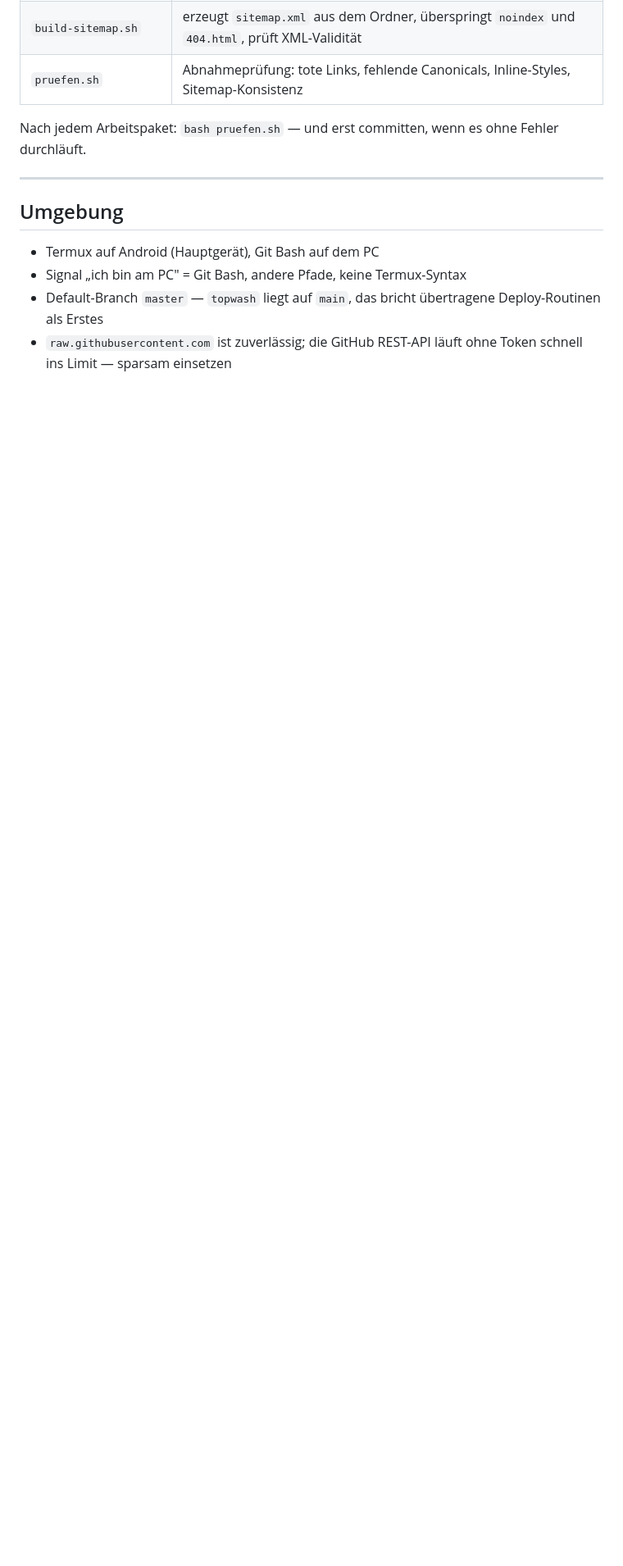
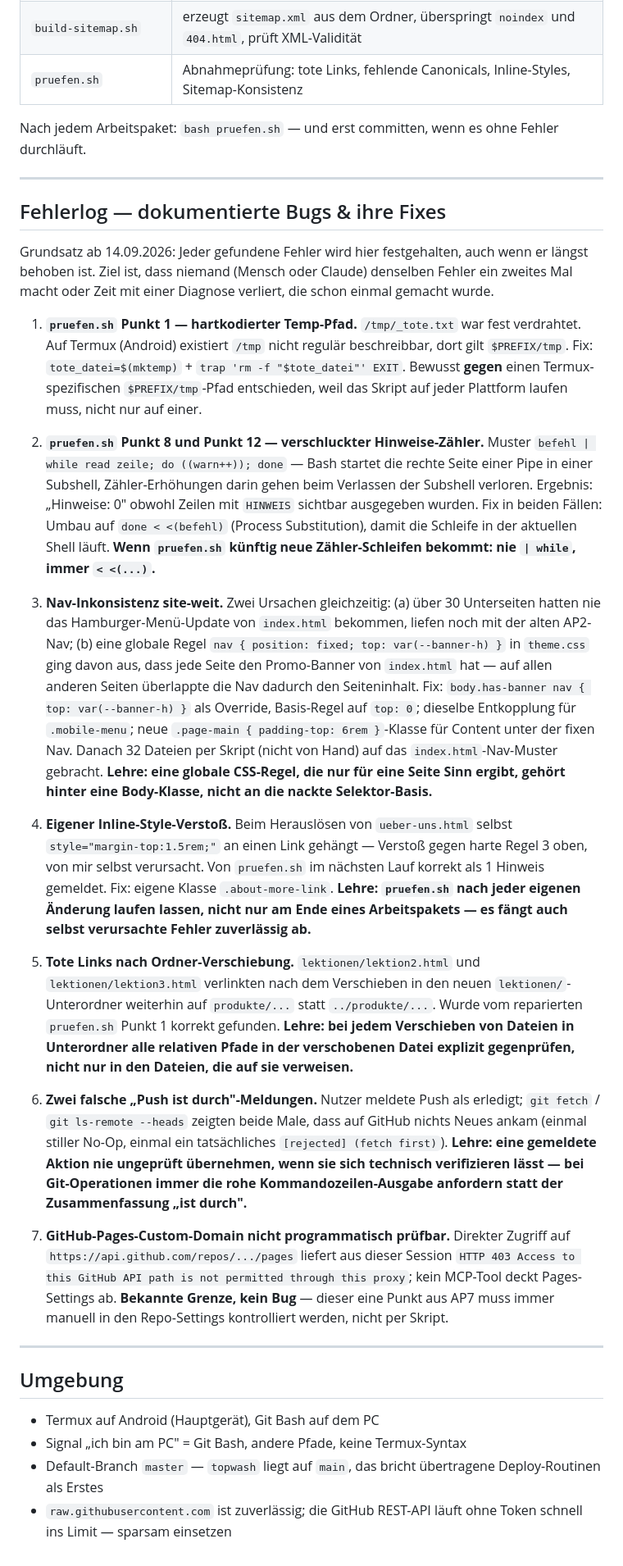
Before and after one commit to intelligentresponder-max/bangla-hilfe, a Markdown page: CLAUDE.md, the part around the change. Shown at 82% size. Drawn GitHub-style; blank space fills up the shorter version.

Commit message:
CLAUDE.md: Fehlerlog mit dokumentierten Bugs und Fixes ergänzen
Haelt die im Umbau gefundenen und behobenen Fehler (pruefen.sh-Bugs,
Nav-Inkonsistenz, tote Links nach Ordnerverschiebung u.a.) fest, damit
sie in kuenftigen Sessions nicht erneut diagnostiziert werden muessen.

Co-Authored-By: Claude Sonnet 5 <noreply@anthropic.com>
Claude-Session: https://claude.ai/code/session_017pW5mUpBwP9Z9ZhSae5NJb

```diff
--- a/CLAUDE.md
+++ b/CLAUDE.md
@@ -215,6 +215,76 @@ ohne Fehler durchläuft.
 
 ---
 
+## Fehlerlog — dokumentierte Bugs & ihre Fixes
+
+Grundsatz ab 14.09.2026: Jeder gefundene Fehler wird hier festgehalten,
+auch wenn er längst behoben ist. Ziel ist, dass niemand (Mensch oder
+Claude) denselben Fehler ein zweites Mal macht oder Zeit mit einer
+Diagnose verliert, die schon einmal gemacht wurde.
+
+1. **`pruefen.sh` Punkt 1 — hartkodierter Temp-Pfad.**
+   `/tmp/_tote.txt` war fest verdrahtet. Auf Termux (Android) existiert
+   `/tmp` nicht regulär beschreibbar, dort gilt `$PREFIX/tmp`. Fix:
+   `tote_datei=$(mktemp)` + `trap 'rm -f "$tote_datei"' EXIT`. Bewusst
+   **gegen** einen Termux-spezifischen `$PREFIX/tmp`-Pfad entschieden,
+   weil das Skript auf jeder Plattform laufen muss, nicht nur auf einer.
+
+2. **`pruefen.sh` Punkt 8 und Punkt 12 — verschluckter Hinweise-Zähler.**
+   Muster `befehl | while read zeile; do ((warn++)); done` — Bash startet
+   die rechte Seite einer Pipe in einer Subshell, Zähler-Erhöhungen darin
+   gehen beim Verlassen der Subshell verloren. Ergebnis: „Hinweise: 0"
+   obwohl Zeilen mit `HINWEIS` sichtbar ausgegeben wurden. Fix in beiden
+   Fällen: Umbau auf `done < <(befehl)` (Process Substitution), damit die
+   Schleife in der aktuellen Shell läuft. **Wenn `pruefen.sh` künftig neue
+   Zähler-Schleifen bekommt: nie `| while`, immer `< <(...)`.**
+
+3. **Nav-Inkonsistenz site-weit.** Zwei Ursachen gleichzeitig: (a) über 30
+   Unterseiten hatten nie das Hamburger-Menü-Update von `index.html`
+   bekommen, liefen noch mit der alten AP2-Nav; (b) eine globale Regel
+   `nav { position: fixed; top: var(--banner-h) }` in `theme.css` ging
+   davon aus, dass jede Seite den Promo-Banner von `index.html` hat — auf
+   allen anderen Seiten überlappte die Nav dadurch den Seiteninhalt. Fix:
+   `body.has-banner nav { top: var(--banner-h) }` als Override, Basis-Regel
+   auf `top: 0`; dieselbe Entkopplung für `.mobile-menu`; neue
+   `.page-main { padding-top: 6rem }`-Klasse für Content unter der fixen
+   Nav. Danach 32 Dateien per Skript (nicht von Hand) auf das
+   `index.html`-Nav-Muster gebracht. **Lehre: eine globale CSS-Regel, die
+   nur für eine Seite Sinn ergibt, gehört hinter eine Body-Klasse, nicht
+   an die nackte Selektor-Basis.**
+
+4. **Eigener Inline-Style-Verstoß.** Beim Herauslösen von `ueber-uns.html`
+   selbst `style="margin-top:1.5rem;"` an einen Link gehängt — Verstoß
+   gegen harte Regel 3 oben, von mir selbst verursacht. Von `pruefen.sh`
+   im nächsten Lauf korrekt als 1 Hinweis gemeldet. Fix: eigene Klasse
+   `.about-more-link`. **Lehre: `pruefen.sh` nach jeder eigenen Änderung
+   laufen lassen, nicht nur am Ende eines Arbeitspakets — es fängt auch
+   selbst verursachte Fehler zuverlässig ab.**
+
+5. **Tote Links nach Ordner-Verschiebung.** `lektionen/lektion2.html` und
+   `lektionen/lektion3.html` verlinkten nach dem Verschieben in den neuen
+   `lektionen/`-Unterordner weiterhin auf `produkte/...` statt
+   `../produkte/...`. Wurde vom reparierten `pruefen.sh` Punkt 1 korrekt
+   gefunden. **Lehre: bei jedem Verschieben von Dateien in Unterordner
+   alle relativen Pfade in der verschobenen Datei explizit gegenprüfen,
+   nicht nur in den Dateien, die auf sie verweisen.**
+
+6. **Zwei falsche „Push ist durch"-Meldungen.** Nutzer meldete Push als
+   erledigt; `git fetch` / `git ls-remote --heads` zeigten beide Male,
+   dass auf GitHub nichts Neues ankam (einmal stiller No-Op, einmal ein
+   tatsächliches `[rejected] (fetch first)`). **Lehre: eine gemeldete
+   Aktion nie ungeprüft übernehmen, wenn sie sich technisch verifizieren
+   lässt — bei Git-Operationen immer die rohe Kommandozeilen-Ausgabe
+   anfordern statt der Zusammenfassung „ist durch".**
+
+7. **GitHub-Pages-Custom-Domain nicht programmatisch prüfbar.** Direkter
+   Zugriff auf `https://api.github.com/repos/.../pages` liefert aus dieser
+   Session `HTTP 403 Access to this GitHub API path is not permitted
+   through this proxy`; kein MCP-Tool deckt Pages-Settings ab. **Bekannte
+   Grenze, kein Bug** — dieser eine Punkt aus AP7 muss immer manuell in
+   den Repo-Settings kontrolliert werden, nicht per Skript.
+
+---
+
 ## Umgebung
 
 - Termux auf Android (Hauptgerät), Git Bash auf dem PC
```
